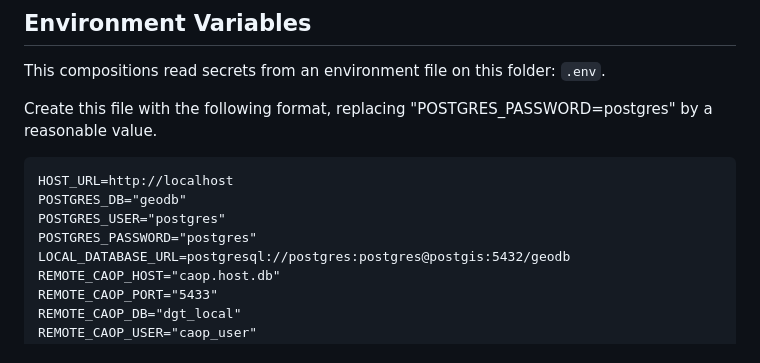
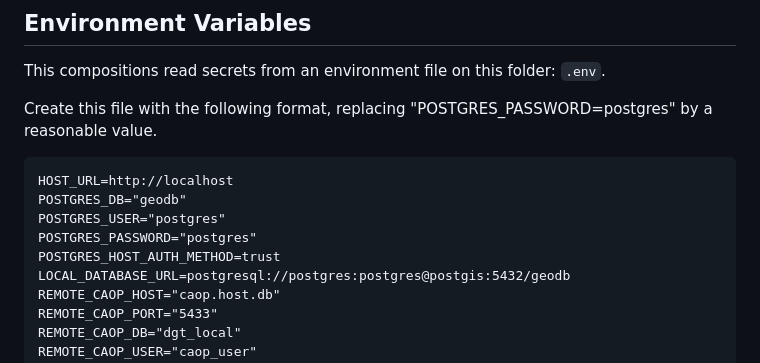
Before and after one commit to dgterritorio/OGCAPI, a Markdown page: README.md, the part around the change. Rendered like a GitHub page.

Commit message:
- added POSTGRES_HOST_AUTH_METHOD to README

```diff
--- a/README.md
+++ b/README.md
@@ -32,6 +32,7 @@ HOST_URL=http://localhost
 POSTGRES_DB="geodb"
 POSTGRES_USER="postgres"
 POSTGRES_PASSWORD="postgres"
+POSTGRES_HOST_AUTH_METHOD=trust
 LOCAL_DATABASE_URL=postgresql://postgres:postgres@postgis:5432/geodb
 REMOTE_CAOP_HOST="caop.host.db"
 REMOTE_CAOP_PORT="5433"
```
